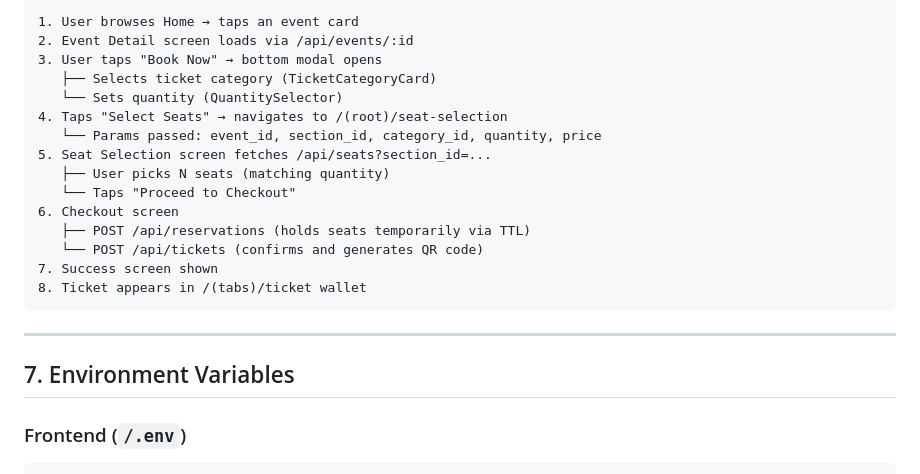
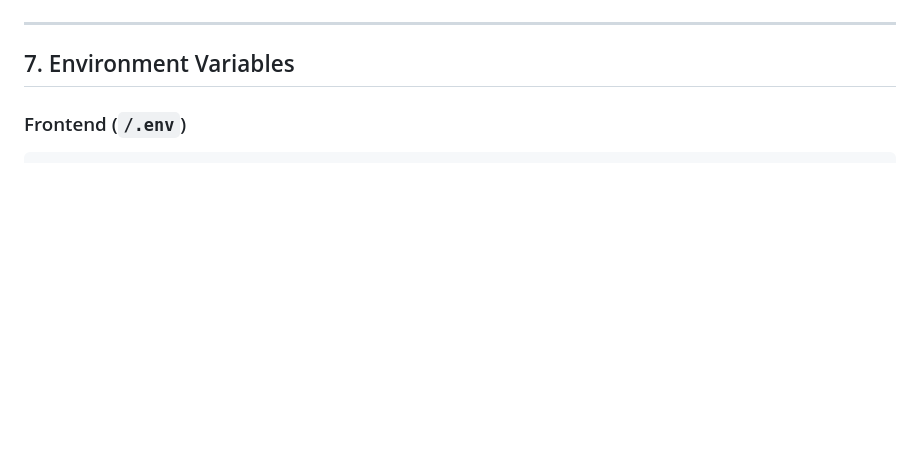
Before and after one commit to sidicksino/SinoTicket, a Markdown page: ARCHITECTURE.md, the part around one of its changes. Drawn GitHub-style; blank space fills up the shorter version.

````diff
--- a/ARCHITECTURE.md
+++ b/ARCHITECTURE.md
@@ -404,20 +538,5 @@ All models live in `backend/models/` and use **Mongoose schemas**.
 ```
-1. User browses Home → taps an event card
-2. Event Detail screen loads via /api/events/:id
-3. User taps "Book Now" → bottom modal opens
-   ├── Selects ticket category (TicketCategoryCard)
-   └── Sets quantity (QuantitySelector)
-4. Taps "Select Seats" → navigates to /(root)/seat-selection
-   └── Params passed: event_id, section_id, category_id, quantity, price
-5. Seat Selection screen fetches /api/seats?section_id=...
-   ├── User picks N seats (matching quantity)
-   └── Taps "Proceed to Checkout"
-6. Checkout screen
-   ├── POST /api/reservations (holds seats temporarily via TTL)
-   └── POST /api/tickets (confirms and generates QR code)
-7. Success screen shown
-8. Ticket appears in /(tabs)/ticket wallet
-```
+
 
 ---
 
````
Also changed, not shown: other parts of ARCHITECTURE.md (+135 -1 lines).
